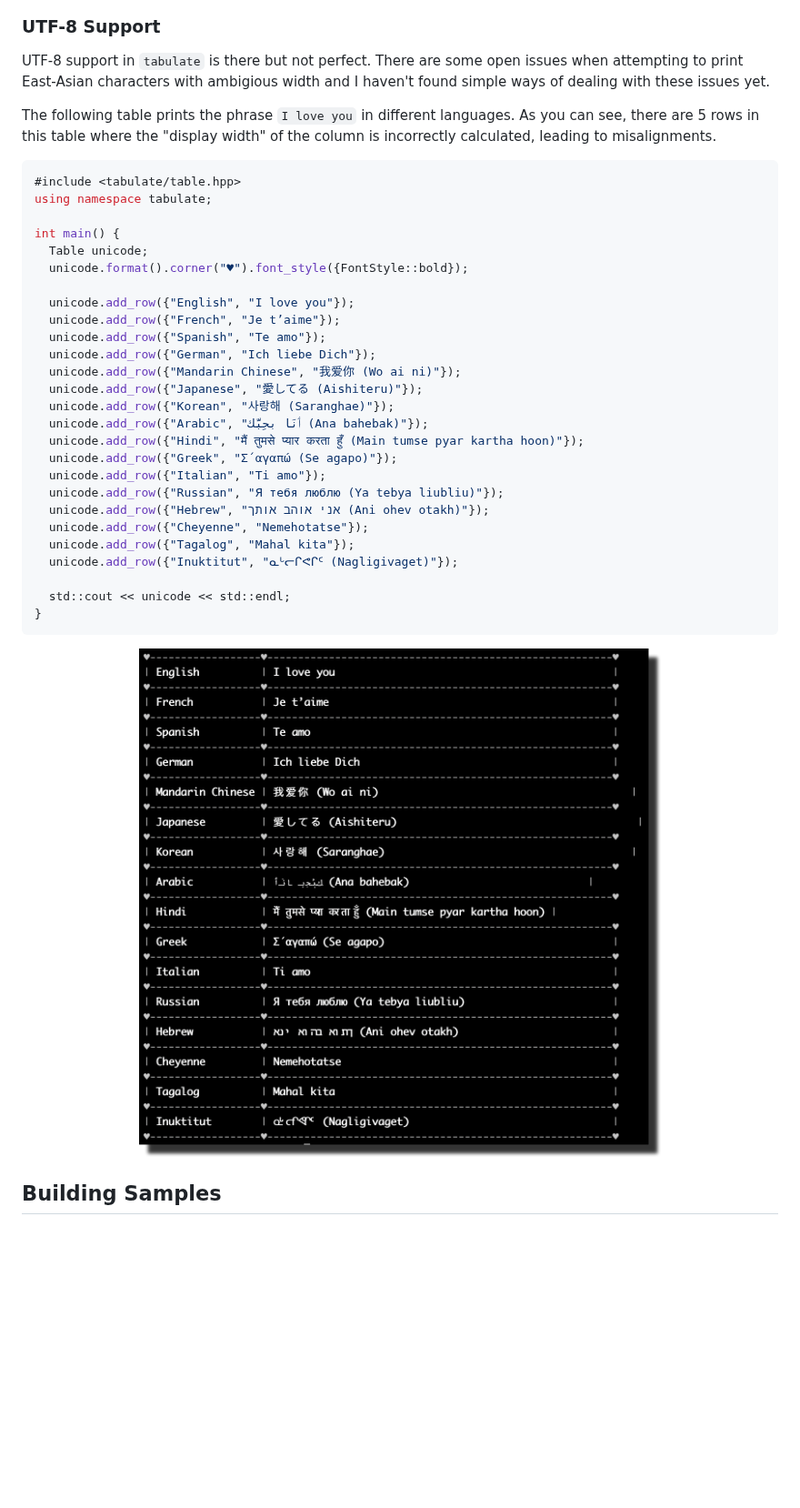
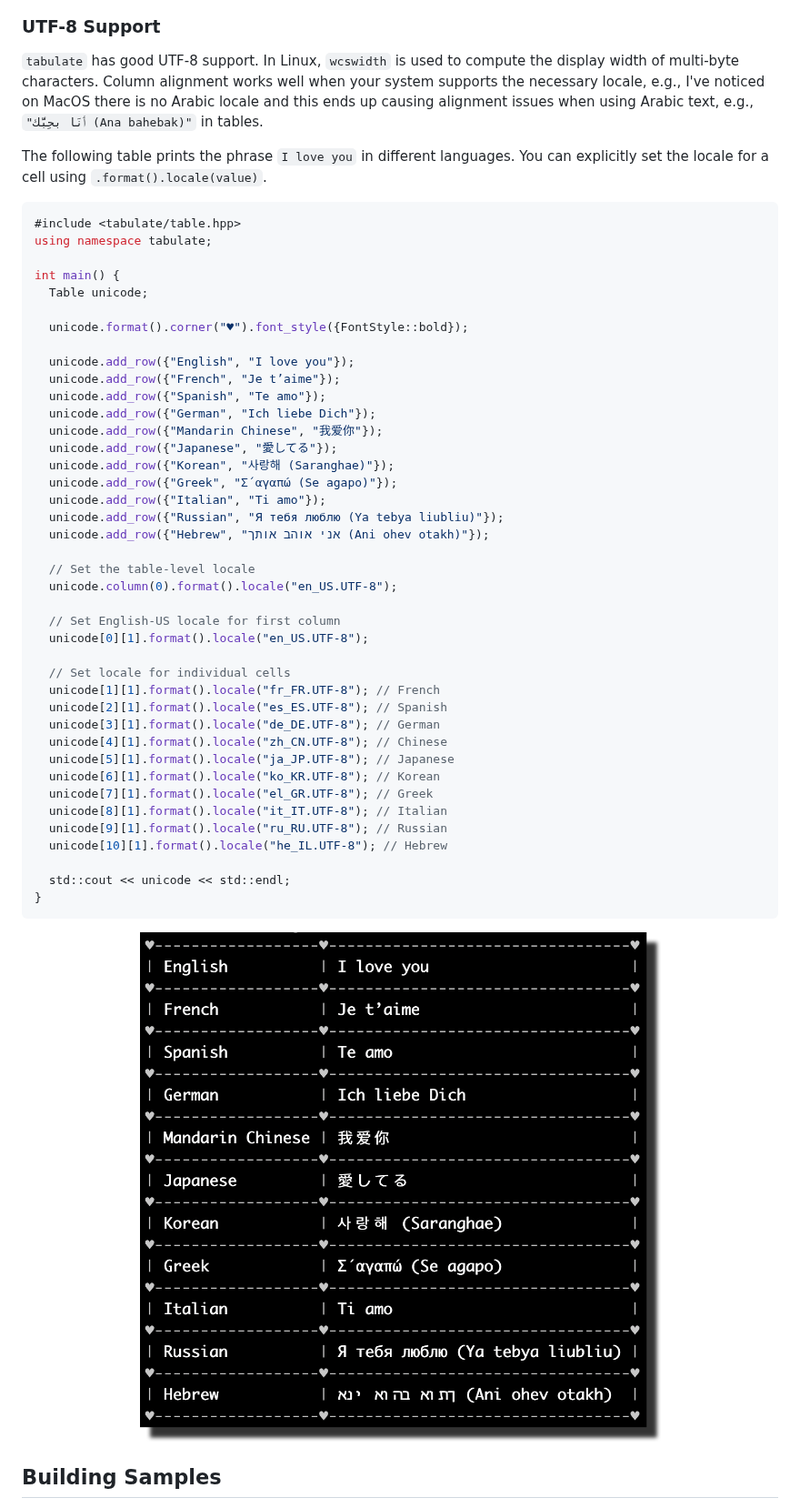
Before and after one commit to p-ranav/tabulate, a Markdown page: README.md, the part around the change. Shown at 91% size. Rendered like a GitHub page; pictures changed too: img/unicode.png; blank space fills up the shorter version.

Commit message:
Better UTF-8 support using wcswidth

````diff
--- a/README.md
+++ b/README.md
@@ -525,9 +525,9 @@ int main() {
 
 ### UTF-8 Support
 
-UTF-8 support in `tabulate` is there but not perfect. There are some open issues when attempting to print East-Asian characters with ambigious width and I haven't found simple ways of dealing with these issues yet.
+`tabulate` has good UTF-8 support. In Linux, `wcswidth` is used to compute the display width of multi-byte characters. Column alignment works well when your system supports the necessary locale, e.g., I've noticed on MacOS there is no Arabic locale and this ends up causing alignment issues when using Arabic text, e.g., `"ٲنَا بحِبَّك (Ana bahebak)"` in tables.
 
-The following table prints the phrase `I love you` in different languages. As you can see, there are 5 rows in this table where the "display width" of the column is incorrectly calculated, leading to misalignments.
+The following table prints the phrase `I love you` in different languages. You can explicitly set the locale for a cell using `.format().locale(value)`.
 
 ```cpp
 #include <tabulate/table.hpp>
@@ -535,24 +535,38 @@ using namespace tabulate;
 
 int main() {
   Table unicode;
+
   unicode.format().corner("♥").font_style({FontStyle::bold});
 
   unicode.add_row({"English", "I love you"});
   unicode.add_row({"French", "Je t’aime"});
   unicode.add_row({"Spanish", "Te amo"});
   unicode.add_row({"German", "Ich liebe Dich"});
-  unicode.add_row({"Mandarin Chinese", "我爱你 (Wo ai ni)"});
-  unicode.add_row({"Japanese", "愛してる (Aishiteru)"});
+  unicode.add_row({"Mandarin Chinese", "我爱你"});
+  unicode.add_row({"Japanese", "愛してる"});
   unicode.add_row({"Korean", "사랑해 (Saranghae)"});
-  unicode.add_row({"Arabic", "ٲنَا بحِبَّك (Ana bahebak)"});
-  unicode.add_row({"Hindi", "मैं तुमसे प्यार करता हुँ (Main tumse pyar kartha hoon)"});
   unicode.add_row({"Greek", "Σ΄αγαπώ (Se agapo)"});
   unicode.add_row({"Italian", "Ti amo"});
   unicode.add_row({"Russian", "Я тебя люблю (Ya tebya liubliu)"});
   unicode.add_row({"Hebrew", "אני אוהב אותך (Ani ohev otakh)"});
-  unicode.add_row({"Cheyenne", "Nemehotatse"});
-  unicode.add_row({"Tagalog", "Mahal kita"});
-  unicode.add_row({"Inuktitut", "ᓇᒡᓕᒋᕙᒋᑦ (Nagligivaget)"});
+
+  // Set the table-level locale
+  unicode.column(0).format().locale("en_US.UTF-8");
+
+  // Set English-US locale for first column
+  unicode[0][1].format().locale("en_US.UTF-8");
+
+  // Set locale for individual cells
+  unicode[1][1].format().locale("fr_FR.UTF-8"); // French
+  unicode[2][1].format().locale("es_ES.UTF-8"); // Spanish
+  unicode[3][1].format().locale("de_DE.UTF-8"); // German
+  unicode[4][1].format().locale("zh_CN.UTF-8"); // Chinese
+  unicode[5][1].format().locale("ja_JP.UTF-8"); // Japanese
+  unicode[6][1].format().locale("ko_KR.UTF-8"); // Korean
+  unicode[7][1].format().locale("el_GR.UTF-8"); // Greek
+  unicode[8][1].format().locale("it_IT.UTF-8"); // Italian
+  unicode[9][1].format().locale("ru_RU.UTF-8"); // Russian
+  unicode[10][1].format().locale("he_IL.UTF-8"); // Hebrew
 
   std::cout << unicode << std::endl;
 }
````
Also changed, not shown: 8 other files.
